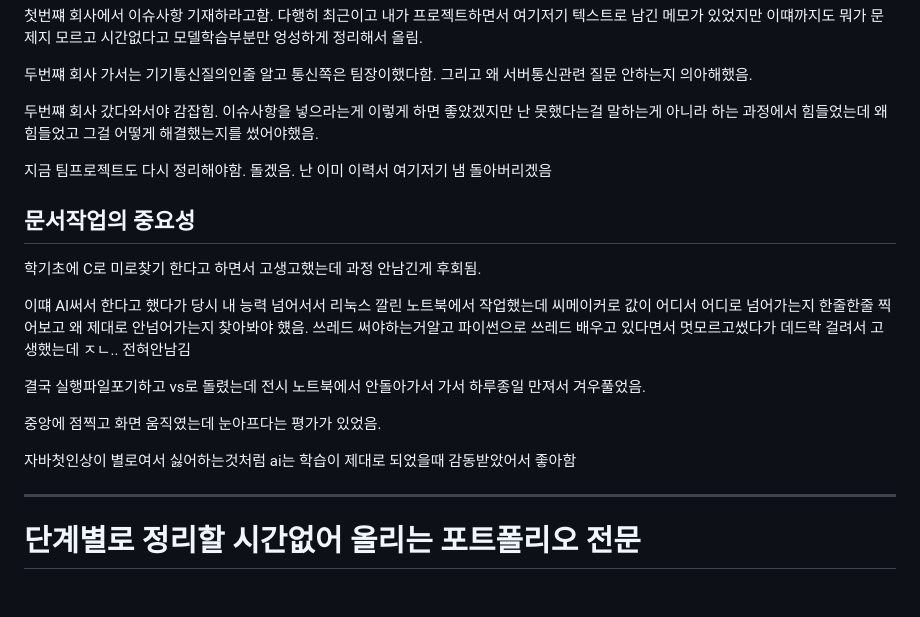
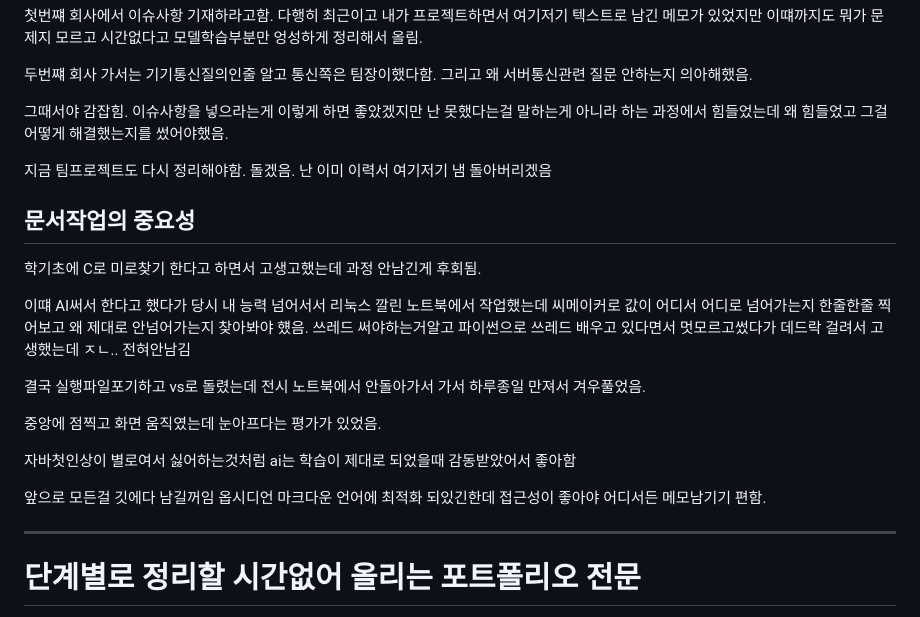
Before and after one commit to Gooainekorea/PlantNet, a Markdown page: README.md, the part around the change. GitHub-like rendering; blank space fills up the shorter version.

Commit message:
README.md 업데이트

```diff
--- a/README.md
+++ b/README.md
@@ -159,7 +159,7 @@ AI는 다른직군인줄 알았고 임베디드는 뭔지도 몰랐었음
 
 두번쨰 회사 가서는 기기통신질의인줄 알고 통신쪽은 팀장이했다함. 그리고 왜 서버통신관련 질문 안하는지 의아해했음.
 
-두번쨰 회사 갔다와서야 감잡힘. 이슈사항을 넣으라는게 이렇게 하면 좋았겠지만 난 못했다는걸 말하는게 아니라 하는 과정에서 힘들었는데 왜 힘들었고 그걸 어떻게 해결했는지를 썼어야했음.
+그때서야 감잡힘. 이슈사항을 넣으라는게 이렇게 하면 좋았겠지만 난 못했다는걸 말하는게 아니라 하는 과정에서 힘들었는데 왜 힘들었고 그걸 어떻게 해결했는지를 썼어야했음.
 
 지금 팀프로젝트도 다시 정리해야함. 돌겠음. 난 이미 이력서 여기저기 냄 돌아버리겠음
 
@@ -173,6 +173,9 @@ AI는 다른직군인줄 알았고 임베디드는 뭔지도 몰랐었음
 중앙에 점찍고 화면 움직였는데 눈아프다는 평가가 있었음.
 
 자바첫인상이 별로여서 싫어하는것처럼 ai는 학습이 제대로 되었을때 감동받았어서 좋아함
+
+앞으로 모든걸 깃에다 남길꺼임
+옵시디언 마크다운 언어에 최적화 되있긴한데 접근성이 좋아야 어디서든 메모남기기 편함.
 
 ---
 # 단계별로 정리할 시간없어 올리는 포트폴리오 전문
```
